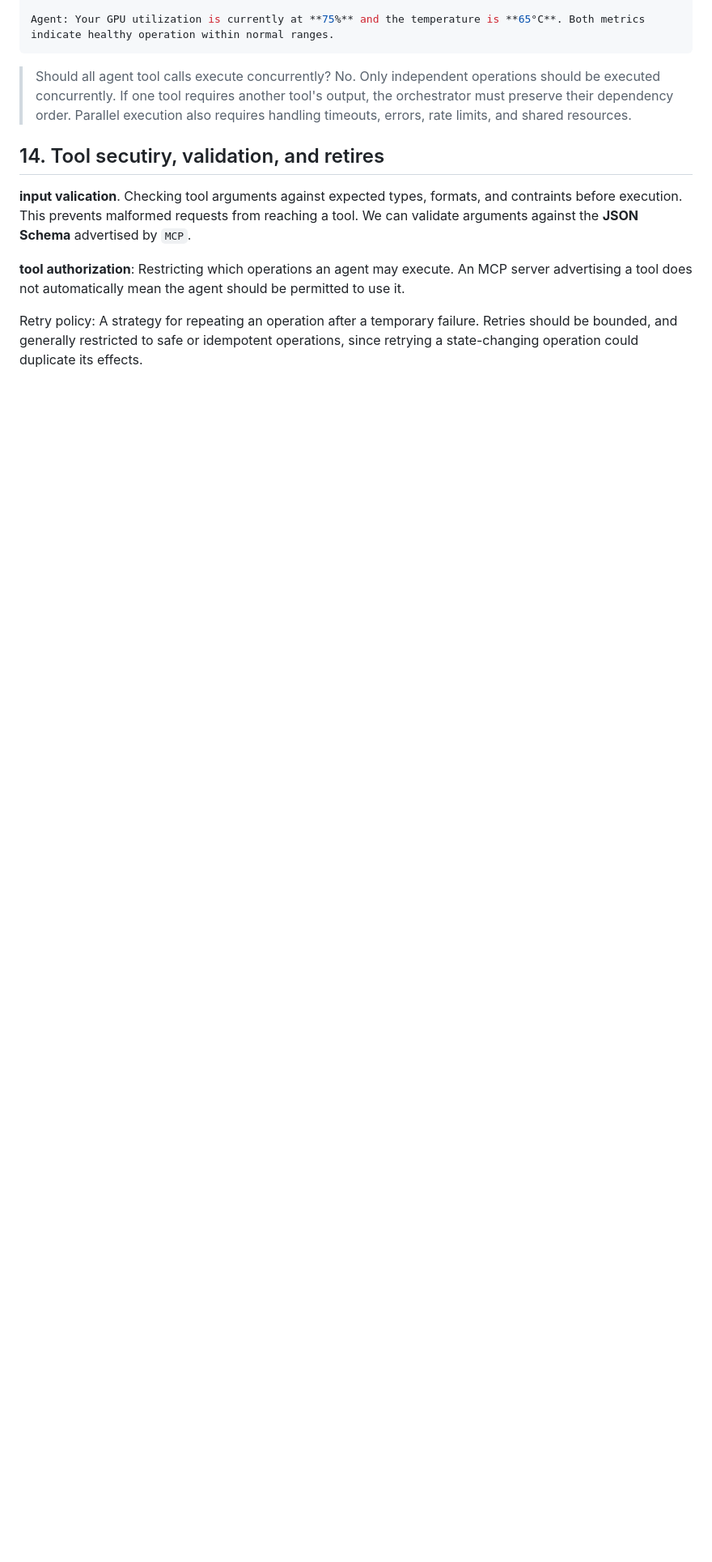
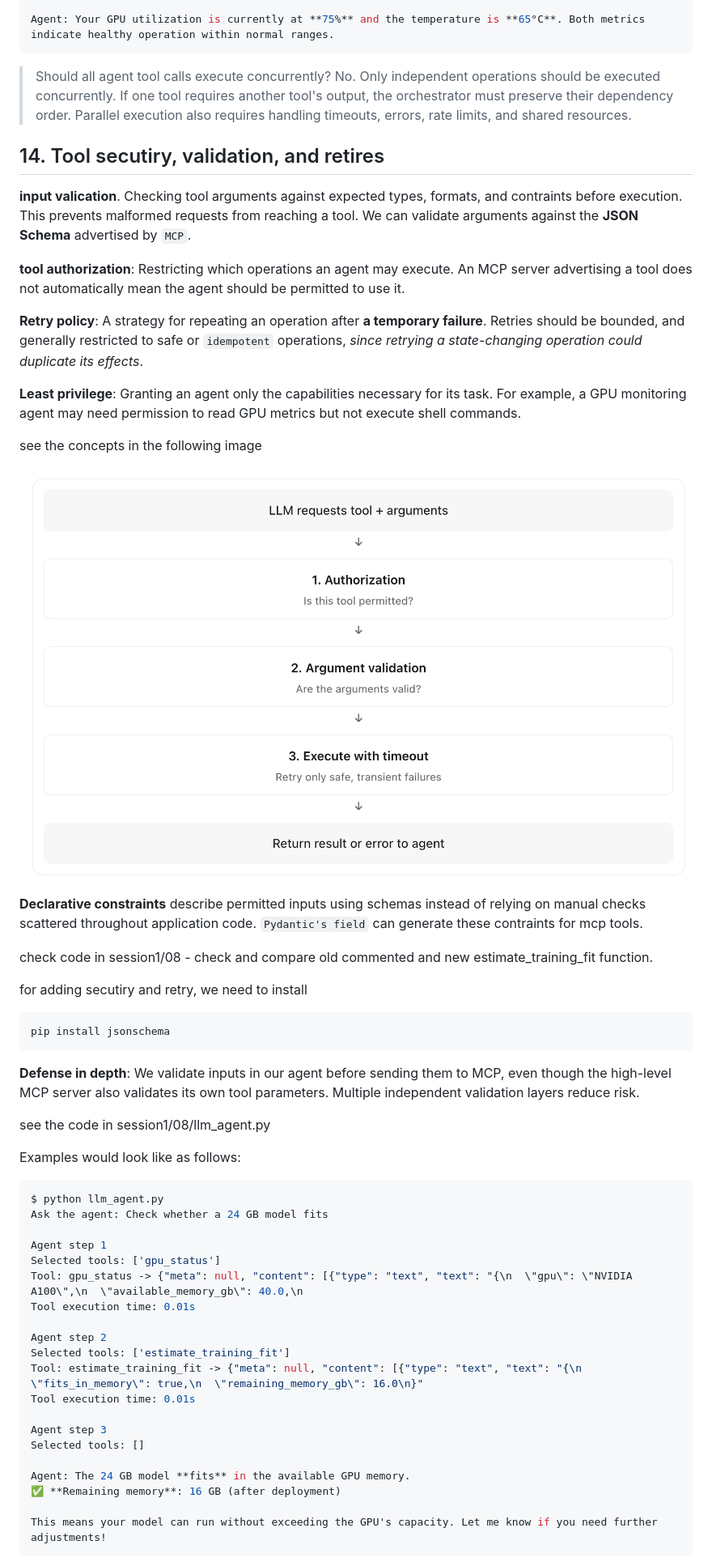
Before and after one commit to ehsanyousefzadehasl/ai-engineer, a Markdown page: session1.md, the part around one of its changes. Shown at 81% size. GitHub-like rendering; pictures changed too: assets/session1/img/tool_secutiry_validation_retries.png (added); blank space fills up the shorter version.

Commit message:
feat: add tool security, tool argument validation, and retrying safety practices

````diff
--- a/session1.md
+++ b/session1.md
@@ -313,5 +313,51 @@ Agent: Your GPU utilization is currently at **75%** and the temperature is **65
 
 **tool authorization**: Restricting which operations an agent may execute. An MCP server advertising a tool does not automatically mean the agent should be permitted to use it.
 
-Retry policy: A strategy for repeating an operation after a temporary failure. Retries should be bounded, and generally restricted to safe or idempotent operations, since retrying a state-changing operation could duplicate its effects.
+**Retry policy**: A strategy for repeating an operation after **a temporary failure**. Retries should be bounded, and generally restricted to safe or `idempotent` operations, *since retrying a state-changing operation could duplicate its effects*.
 
+**Least privilege**: Granting an agent only the capabilities necessary for its task. For example, a GPU monitoring agent may need permission to read GPU metrics but not execute shell commands.
+
+see the concepts in the following image
+
+![tool secutiry, validation, retires](assets/session1/img/tool_secutiry_validation_retries.png)
+
+
+**Declarative constraints** describe permitted inputs using schemas instead of relying on manual checks scattered throughout application code. `Pydantic's field` can generate these contraints for mcp tools.
+
+check code in session1/08 - check and compare old commented and new estimate_training_fit function.
+
+for adding secutiry and retry, we need to install
+
+```bash
+pip install jsonschema
+```
+
+**Defense in depth**: We validate inputs in our agent before sending them to MCP, even though the high-level MCP server also validates its own tool parameters. Multiple independent validation layers reduce risk.
+
+see the code in session1/08/llm_agent.py
+
+Examples would look like as follows:
+
+```bash
+$ python llm_agent.py
+Ask the agent: Check whether a 24 GB model fits
+
+Agent step 1
+Selected tools: ['gpu_status']
+Tool: gpu_status -> {"meta": null, "content": [{"type": "text", "text": "{\n  \"gpu\": \"NVIDIA A100\",\n  \"available_memory_gb\": 40.0,\n
+Tool execution time: 0.01s
+
+Agent step 2
+Selected tools: ['estimate_training_fit']
+Tool: estimate_training_fit -> {"meta": null, "content": [{"type": "text", "text": "{\n  \"fits_in_memory\": true,\n  \"remaining_memory_gb\": 16.0\n}"
+Tool execution time: 0.01s
+
+Agent step 3
+Selected tools: []
+
+Agent: The 24 GB model **fits** in the available GPU memory.
+✅ **Remaining memory**: 16 GB (after deployment)
+
+This means your model can run without exceeding the GPU's capacity. Let me know if you need further adjustments!
+```
+
````
Also changed, not shown: other parts of session1.md (+36 -0 lines), session2.md (added), 2 other files.
